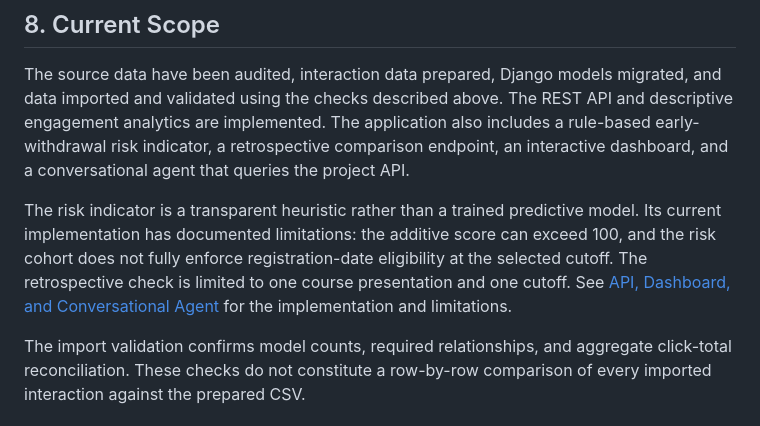
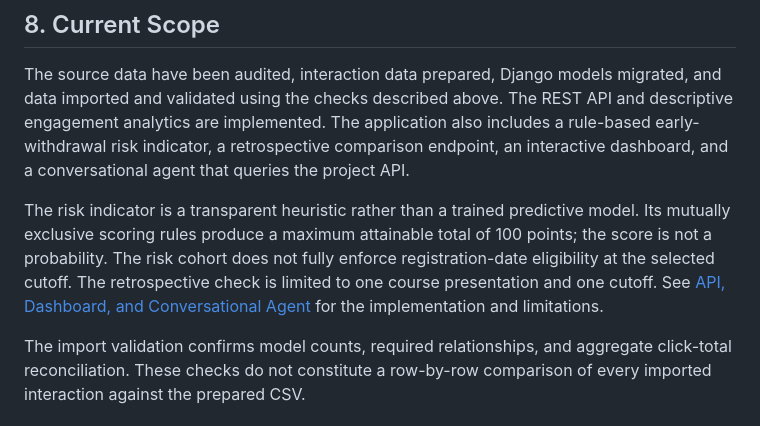
Before and after one commit to RosAI-27/OULA-DjangoProject, a Markdown page: docs/data-dictionary.md, the part around the change. Drawn GitHub-style.

Commit message:
docs: correct data dictionary risk score range

```diff
--- a/docs/data-dictionary.md
+++ b/docs/data-dictionary.md
@@ -223,6 +223,6 @@ The totals matched.
 
 The source data have been audited, interaction data prepared, Django models migrated, and data imported and validated using the checks described above. The REST API and descriptive engagement analytics are implemented. The application also includes a rule-based early-withdrawal risk indicator, a retrospective comparison endpoint, an interactive dashboard, and a conversational agent that queries the project API.
 
-The risk indicator is a transparent heuristic rather than a trained predictive model. Its current implementation has documented limitations: the additive score can exceed 100, and the risk cohort does not fully enforce registration-date eligibility at the selected cutoff. The retrospective check is limited to one course presentation and one cutoff. See [API, Dashboard, and Conversational Agent](api-dashboard-agent.md) for the implementation and limitations.
+The risk indicator is a transparent heuristic rather than a trained predictive model. Its mutually exclusive scoring rules produce a maximum attainable total of 100 points; the score is not a probability. The risk cohort does not fully enforce registration-date eligibility at the selected cutoff. The retrospective check is limited to one course presentation and one cutoff. See [API, Dashboard, and Conversational Agent](api-dashboard-agent.md) for the implementation and limitations.
 
 The import validation confirms model counts, required relationships, and aggregate click-total reconciliation. These checks do not constitute a row-by-row comparison of every imported interaction against the prepared CSV.
```
